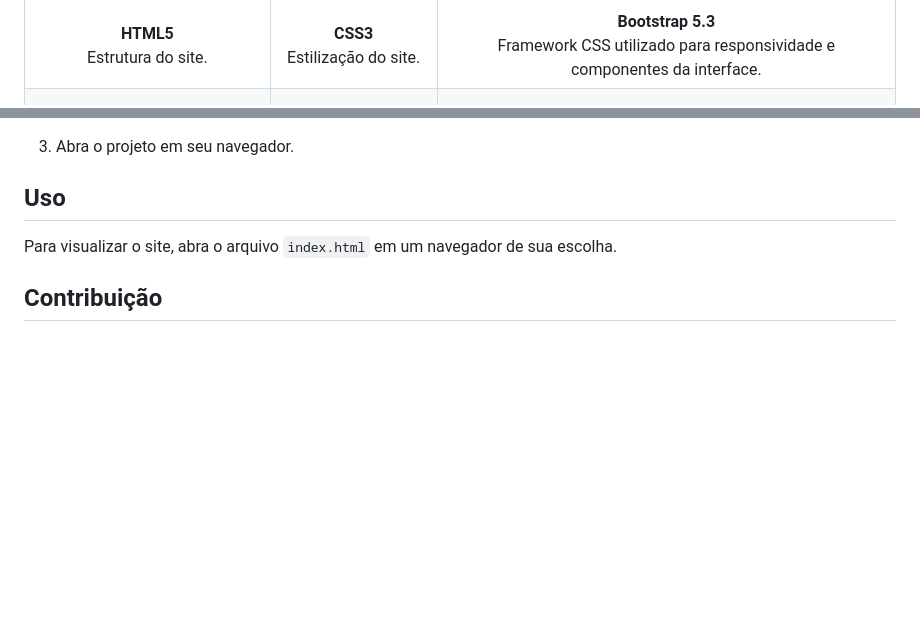
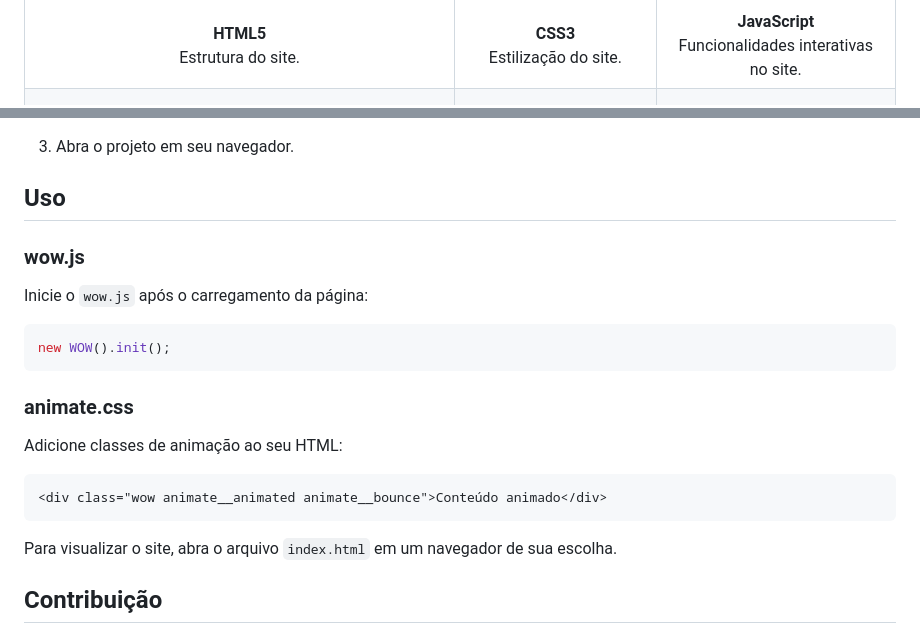
Before and after one commit to SMK-Digital/site_rexperformance, a Markdown page: README.md, 2 parts joined by grey strips. Drawn GitHub-style; blank space fills up the shorter version.

Commit message:
docs: update README.md with new animations information

````diff
--- a/README.md
+++ b/README.md
@@ -29,5 +29,5 @@ Este projeto é o site da Rex Performance, desenvolvido para apresentar e promov
       </div>
-      <br /><strong>Bootstrap 5.3</strong><br />Framework CSS utilizado para responsividade e componentes da interface.
+      <br /><strong>JavaScript</strong><br />Funcionalidades interativas no site.
     </td>
   </tr>
   <tr>
@@ -74,6 +90,19 @@ Este projeto é o site da Rex Performance, desenvolvido para apresentar e promov
 
 ## Uso
 
+### wow.js
+Inicie o `wow.js` após o carregamento da página:
+
+```javascript
+new WOW().init();
+```
+### animate.css
+Adicione classes de animação ao seu HTML:
+
+```html
+<div class="wow animate__animated animate__bounce">Conteúdo animado</div>
+```
+
 Para visualizar o site, abra o arquivo `index.html` em um navegador de sua escolha.
 
 ## Contribuição
````
Also changed, not shown: other parts of README.md (+25 -9 lines).
